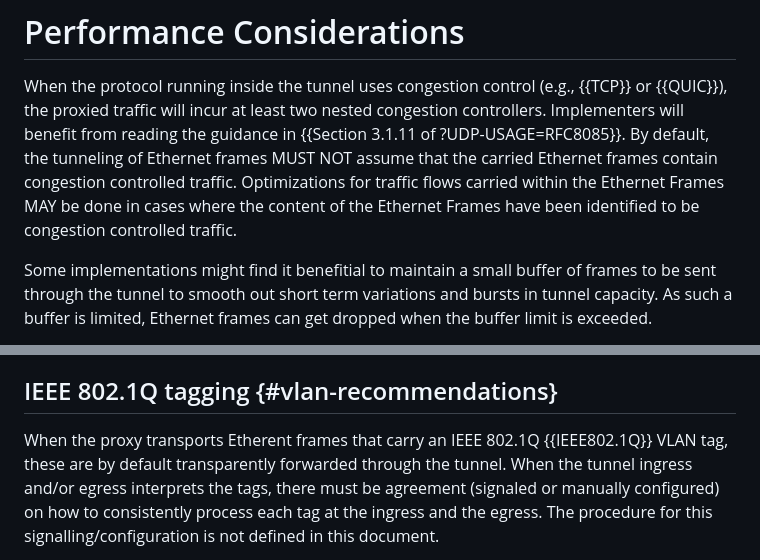
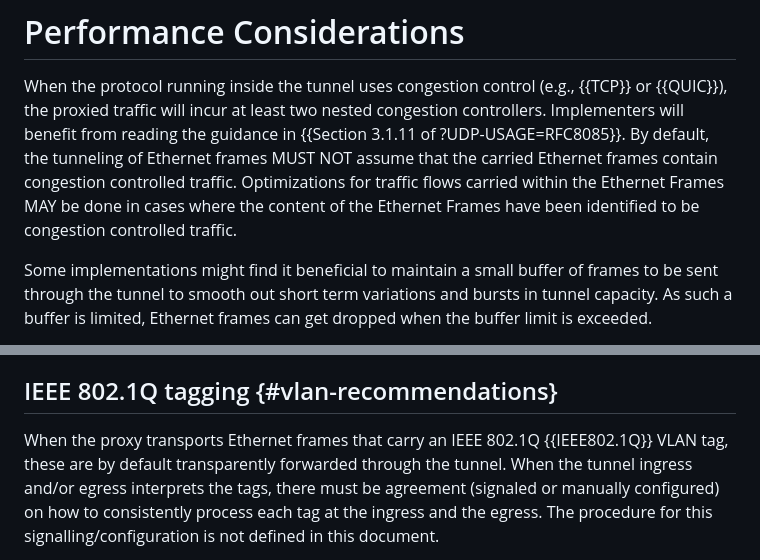
Before and after one commit to ietf-wg-masque/draft-ietf-masque-connect-ethernet, a Markdown page: draft-ietf-masque-connect-ethernet.md, 2 parts joined by grey strips. GitHub-like rendering.

Commit message:
nit: typos

```diff
--- a/draft-ietf-masque-connect-ethernet.md
+++ b/draft-ietf-masque-connect-ethernet.md
@@ -552,7 +552,7 @@ controlled traffic. Optimizations for traffic flows carried within the Ethernet
 Frames MAY be done in cases where the content of the Ethernet Frames have been
 identified to be congestion controlled traffic.
 
-Some implementations might find it benefitial to maintain a small buffer of
+Some implementations might find it beneficial to maintain a small buffer of
 frames to be sent through the tunnel to smooth out short term variations and
 bursts in tunnel capacity. As such a buffer is limited, Ethernet frames can get
 dropped when the buffer limit is exceeded.
@@ -591,7 +591,7 @@ required, DATAGRAM capsules can be used.
 
 ## IEEE 802.1Q tagging {#vlan-recommendations}
 
-When the proxy transports Etherent frames that carry an IEEE 802.1Q
+When the proxy transports Ethernet frames that carry an IEEE 802.1Q
 {{IEEE802.1Q}} VLAN tag, these are by default transparently forwarded through
 the tunnel. When the tunnel ingress and/or egress interprets the tags, there
 must be agreement (signaled or manually configured) on how to consistently
```
